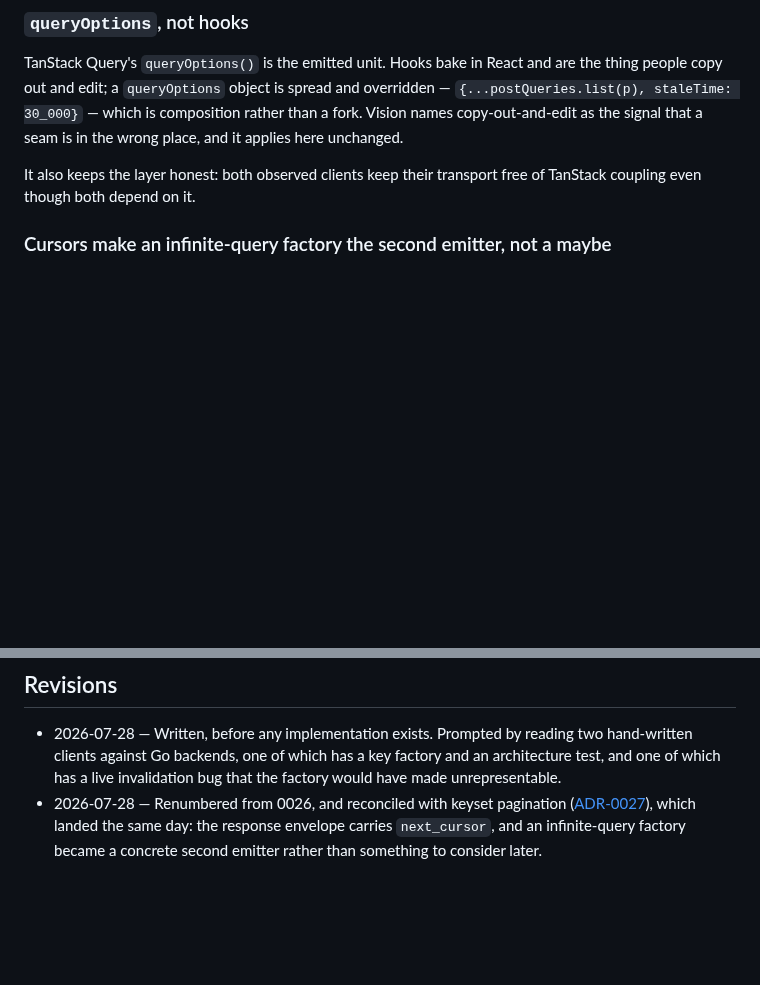
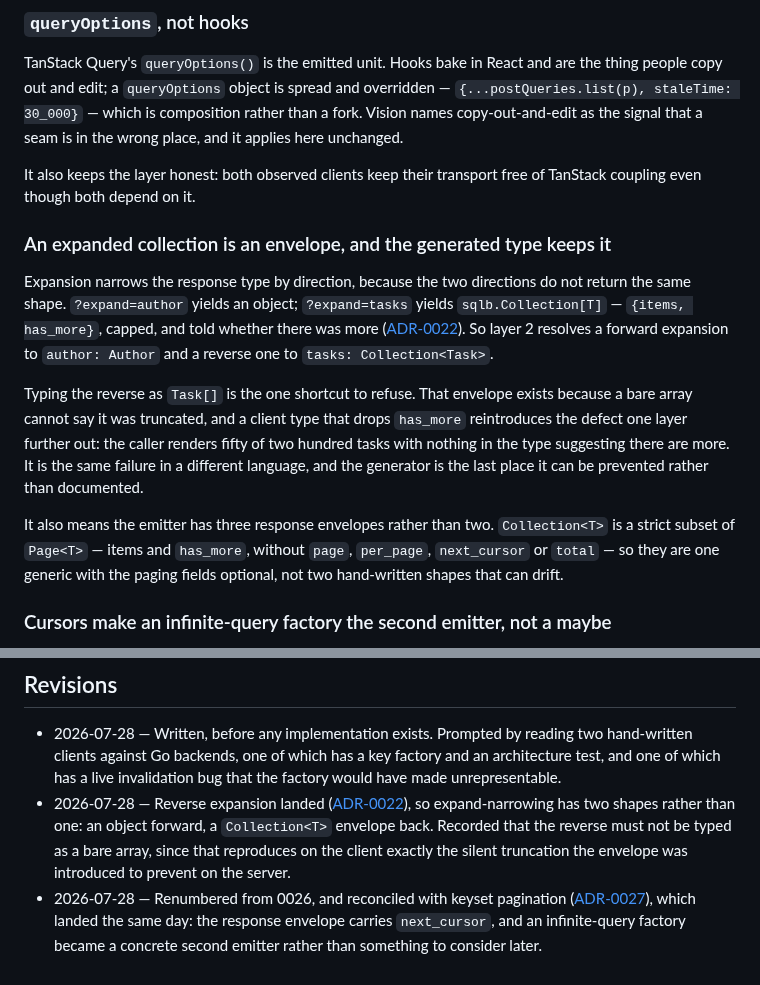
Before and after one commit to jryannel/sqlb, a Markdown page: docs/adr/0028-typescript-client.md, 2 parts joined by grey strips. Drawn GitHub-style; blank space fills up the shorter version.

Commit message:
docs(adr): 0028 keeps the collection envelope the client would have flattened
Layer 2 said `expand` narrows the response type, which was written when there
was one direction to narrow. Reverse expansion gives it two: `?expand=author` is
an object, `?expand=tasks` is `sqlb.Collection[T]` — items plus has_more, capped
— so the generated types resolve forward to `author: Author` and back to
`tasks: Collection<Task>`.

The point of recording it now rather than when the client is built is the
shortcut it rules out. Typing the reverse as `Task[]` is the obvious thing and it
drops has_more, which reintroduces one layer further out the exact defect
ADR-0022 introduced the envelope to prevent: a caller renders fifty of two
hundred tasks with nothing in the type suggesting there are more. The server
stopped answering with less than it advertised; a flattened client type starts
again, and the generator is the last place that can be prevented rather than
documented.

It also settles a smaller thing. Collection<T> is a strict subset of Page<T> —
items and has_more, without page, per_page, next_cursor or total — so the emitter
carries one generic with the paging fields optional instead of two hand-written
shapes that can drift apart.

On this branch rather than main deliberately: the record now names
sqlb.Collection[T], which main does not have, so landing it there would point the
record at a type that does not exist.

Co-Authored-By: Claude Opus 5 <noreply@anthropic.com>

```diff
--- a/docs/adr/0028-typescript-client.md
+++ b/docs/adr/0028-typescript-client.md
@@ -105,6 +105,27 @@ that a seam is in the wrong place, and it applies here unchanged.
 
 It also keeps the layer honest: both observed clients keep their transport free
 of TanStack coupling even though both depend on it.
+
+### An expanded collection is an envelope, and the generated type keeps it
+
+Expansion narrows the response type by direction, because the two directions do
+not return the same shape. `?expand=author` yields an object; `?expand=tasks`
+yields `sqlb.Collection[T]` — `{items, has_more}`, capped, and told whether there
+was more ([ADR-0022](0022-references-declare-their-inverse.md)). So layer 2
+resolves a forward expansion to `author: Author` and a reverse one to
+`tasks: Collection<Task>`.
+
+Typing the reverse as `Task[]` is the one shortcut to refuse. That envelope
+exists because a bare array cannot say it was truncated, and a client type that
+drops `has_more` reintroduces the defect one layer further out: the caller
+renders fifty of two hundred tasks with nothing in the type suggesting there are
+more. It is the same failure in a different language, and the generator is the
+last place it can be prevented rather than documented.
+
+It also means the emitter has three response envelopes rather than two.
+`Collection<T>` is a strict subset of `Page<T>` — items and `has_more`, without
+`page`, `per_page`, `next_cursor` or `total` — so they are one generic with the
+paging fields optional, not two hand-written shapes that can drift.
 
 ### Cursors make an infinite-query factory the second emitter, not a maybe
 
@@ -264,6 +285,12 @@ is the convention most TypeScript codebases expect, so it will be asked for.
   two hand-written clients against Go backends, one of which has a key factory
   and an architecture test, and one of which has a live invalidation bug that the
   factory would have made unrepresentable.
+- 2026-07-28 — Reverse expansion landed
+  ([ADR-0022](0022-references-declare-their-inverse.md)), so expand-narrowing has
+  two shapes rather than one: an object forward, a `Collection<T>` envelope back.
+  Recorded that the reverse must not be typed as a bare array, since that
+  reproduces on the client exactly the silent truncation the envelope was
+  introduced to prevent on the server.
 - 2026-07-28 — Renumbered from 0026, and reconciled with keyset pagination
   ([ADR-0027](0027-keyset-pagination.md)), which landed the same day: the
   response envelope carries `next_cursor`, and an infinite-query factory became
```
